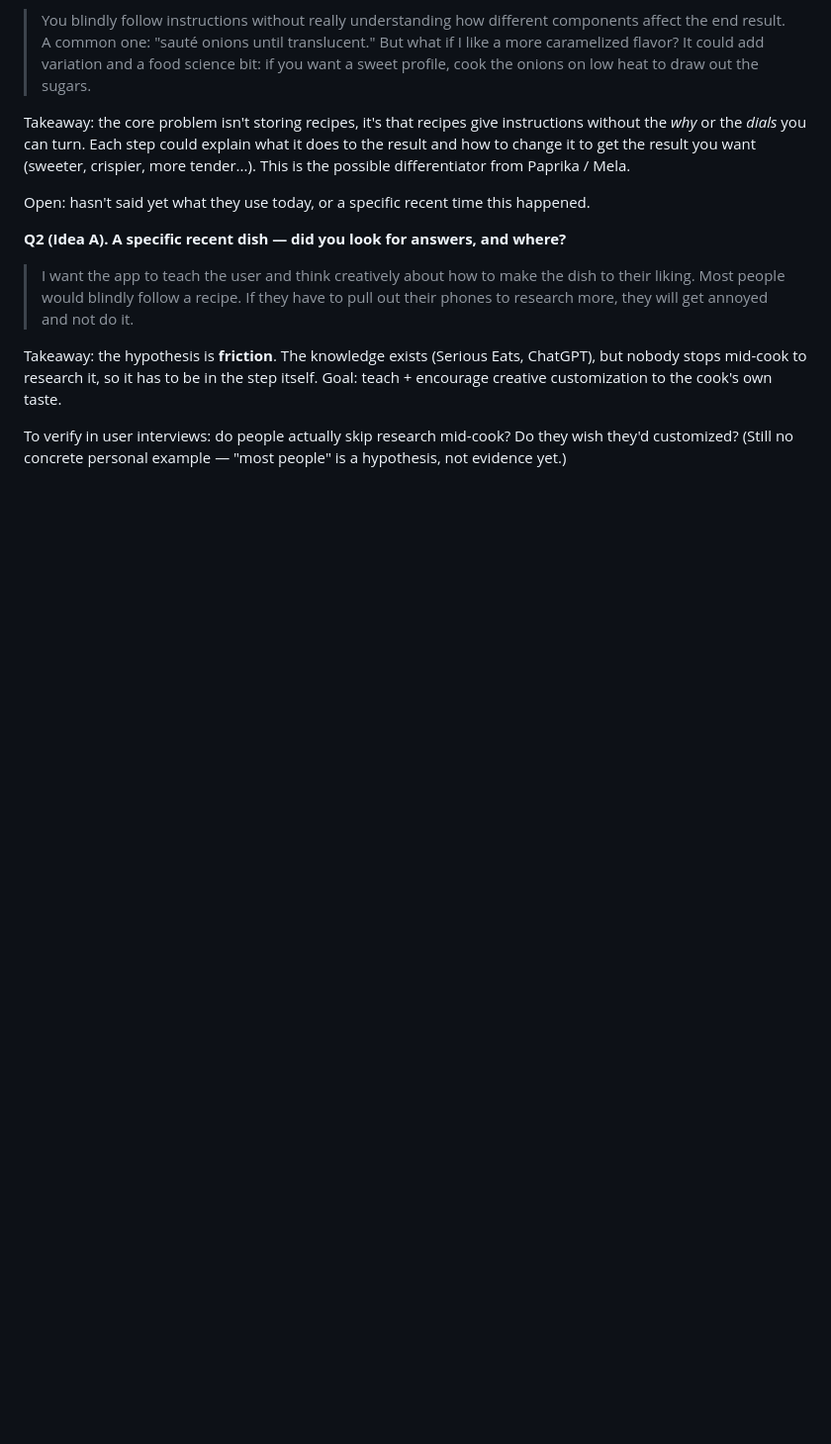
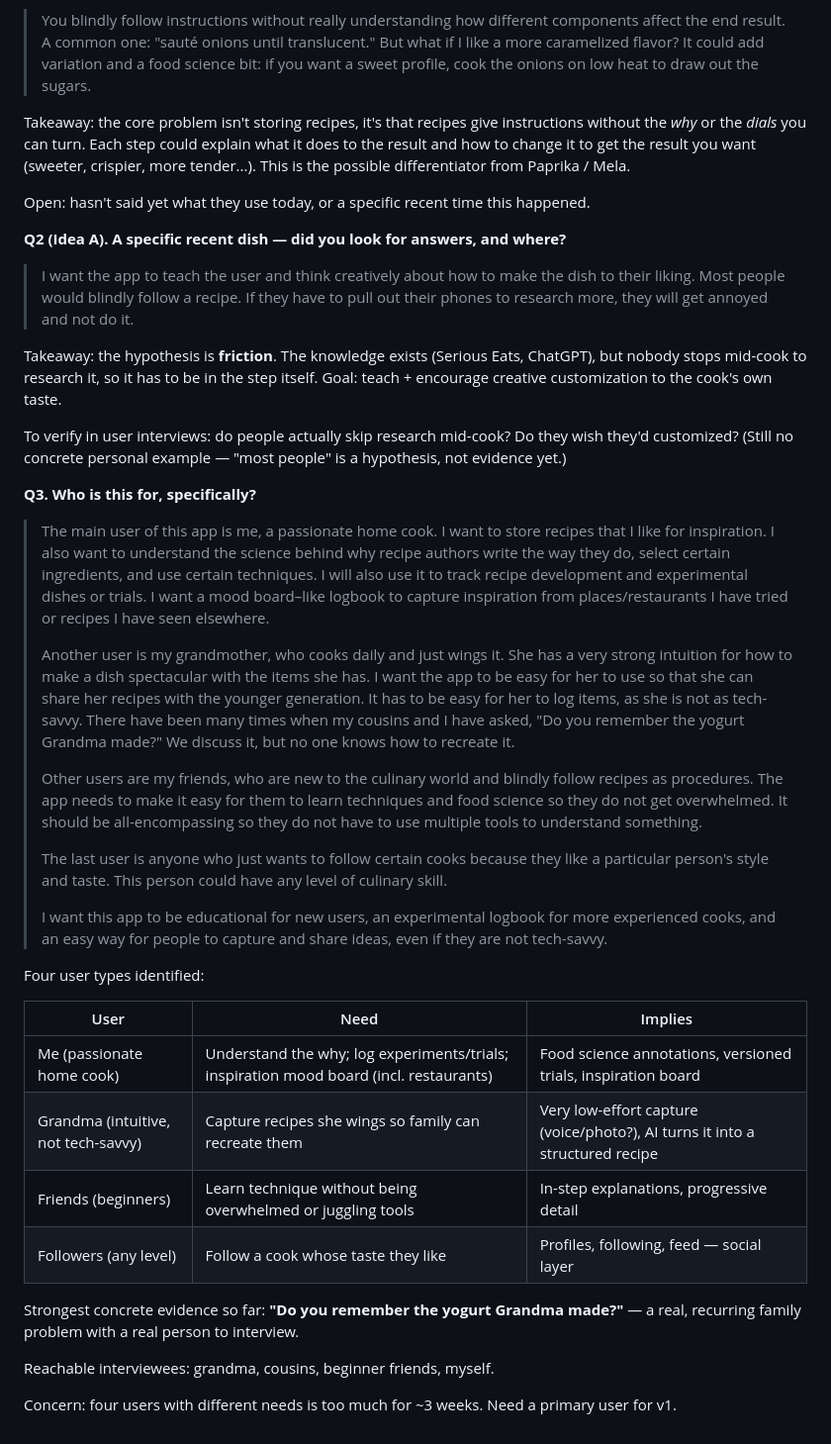
Before and after one commit to phamkd17/DBS-project_proposal, a Markdown page: notes/process.md, the part around the change. Shown at 99% size. Rendered like a GitHub page; blank space fills up the shorter version.

Commit message:
Log Q3: four user types identified (me, grandma, beginner friends, followers)
Co-Authored-By: Claude Opus 5.5 <noreply@anthropic.com>

```diff
--- a/notes/process.md
+++ b/notes/process.md
@@ -71,3 +71,50 @@ itself. Goal: teach + encourage creative customization to the cook's own taste.
 To verify in user interviews: do people actually skip research mid-cook? Do they
 wish they'd customized? (Still no concrete personal example — "most people" is a
 hypothesis, not evidence yet.)
+
+**Q3. Who is this for, specifically?**
+
+> The main user of this app is me, a passionate home cook. I want to store recipes
+> that I like for inspiration. I also want to understand the science behind why
+> recipe authors write the way they do, select certain ingredients, and use certain
+> techniques. I will also use it to track recipe development and experimental dishes
+> or trials. I want a mood board–like logbook to capture inspiration from
+> places/restaurants I have tried or recipes I have seen elsewhere.
+>
+> Another user is my grandmother, who cooks daily and just wings it. She has a very
+> strong intuition for how to make a dish spectacular with the items she has. I want
+> the app to be easy for her to use so that she can share her recipes with the
+> younger generation. It has to be easy for her to log items, as she is not as
+> tech-savvy. There have been many times when my cousins and I have asked, "Do you
+> remember the yogurt Grandma made?" We discuss it, but no one knows how to
+> recreate it.
+>
+> Other users are my friends, who are new to the culinary world and blindly follow
+> recipes as procedures. The app needs to make it easy for them to learn techniques
+> and food science so they do not get overwhelmed. It should be all-encompassing so
+> they do not have to use multiple tools to understand something.
+>
+> The last user is anyone who just wants to follow certain cooks because they like
+> a particular person's style and taste. This person could have any level of
+> culinary skill.
+>
+> I want this app to be educational for new users, an experimental logbook for more
+> experienced cooks, and an easy way for people to capture and share ideas, even if
+> they are not tech-savvy.
+
+Four user types identified:
+
+| User | Need | Implies |
+|---|---|---|
+| Me (passionate home cook) | Understand the why; log experiments/trials; inspiration mood board (incl. restaurants) | Food science annotations, versioned trials, inspiration board |
+| Grandma (intuitive, not tech-savvy) | Capture recipes she wings so family can recreate them | Very low-effort capture (voice/photo?), AI turns it into a structured recipe |
+| Friends (beginners) | Learn technique without being overwhelmed or juggling tools | In-step explanations, progressive detail |
+| Followers (any level) | Follow a cook whose taste they like | Profiles, following, feed — social layer |
+
+Strongest concrete evidence so far: **"Do you remember the yogurt Grandma made?"**
+— a real, recurring family problem with a real person to interview.
+
+Reachable interviewees: grandma, cousins, beginner friends, myself.
+
+Concern: four users with different needs is too much for ~3 weeks. Need a primary
+user for v1.
```
